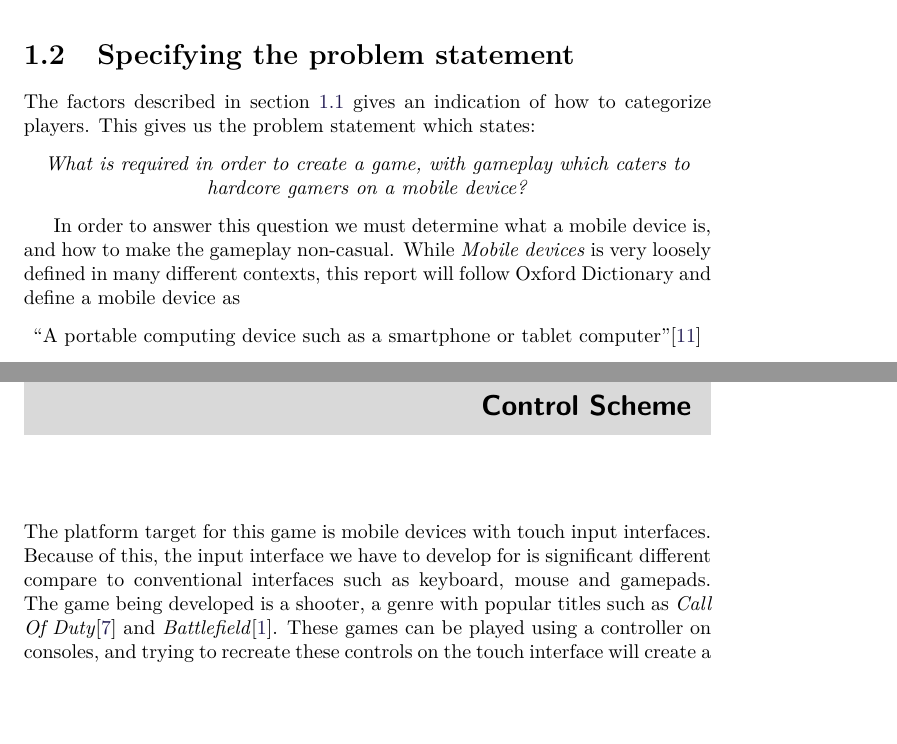
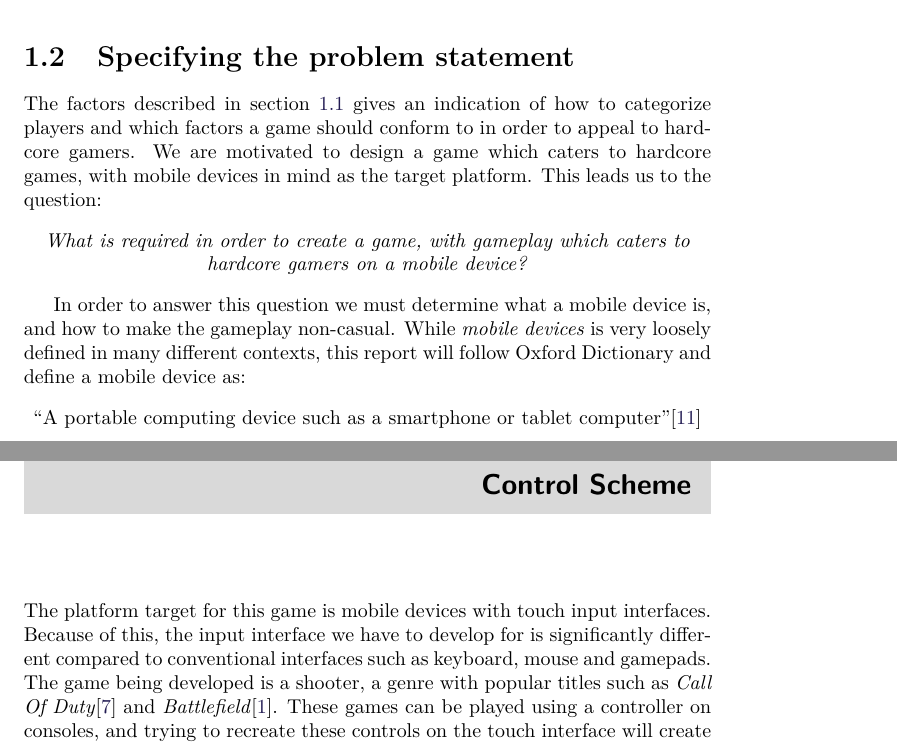
Before and after one commit to Bendername/sp802f15Report, a LaTeX thesis (Main.tex, which reads sections/introduction/specifyingtheproblemstatement.tex, sections/modules/controlscheme/control.tex): two parts of pages 13 and 25 of 65, joined at a grey line, cut so that both start at the same text, the shorter picture padded with empty space. Compiled offline with pdfLaTeX.

Commit message:
typo fixes

```diff
--- a/sections/introduction/specifyingtheproblemstatement.tex
+++ b/sections/introduction/specifyingtheproblemstatement.tex
@@ -1,14 +1,17 @@
 \section{Specifying the problem statement}
 \label{sec:specifyingtheproblemstatemen}
 
-The factors described in section \ref{sec:motivation} gives an indication of how to categorize players.
-This gives us the problem statement which states:
+The factors described in section \ref{sec:motivation} gives an indication of
+how to categorize players and which factors a game should conform to in order
+to appeal to hardcore gamers.
+We are motivated to design a game which caters to hardcore games, with mobile devices in mind as the target platform.
+This leads us to the question:
 \begin{center}
 \textit{What is required in order to create a game, with gameplay which caters to hardcore gamers on a mobile device?}
 \end{center}
 
 In order to answer this question we must determine what a mobile device is, and how to make the gameplay non-casual.
-While \textit{Mobile devices} is very loosely defined in many different contexts, this report will follow Oxford Dictionary and define a mobile device as
+While \textit{mobile devices} is very loosely defined in many different contexts, this report will follow Oxford Dictionary and define a mobile device as:
 \begin{center}
 ``A portable computing device such as a smartphone or tablet computer''\cite{mobileOx}
 \end{center}
--- a/sections/modules/controlscheme/control.tex
+++ b/sections/modules/controlscheme/control.tex
@@ -1,5 +1,5 @@
 The platform target for this game is mobile devices with touch input interfaces.
-Because of this, the input interface we have to develop for is significant different compare to conventional interfaces such as keyboard, mouse and gamepads.
+Because of this, the input interface we have to develop for is significantly different compared to conventional interfaces such as keyboard, mouse and gamepads.
 The game being developed is a shooter, a genre with popular titles such as \textit{Call Of Duty}\cite{callofdutysales} and \textit{Battlefield}\cite{battlefieldsales}.
 These games can be played using a controller on consoles, and trying to recreate these controls on the touch interface will create a familiar input scheme with which players can relate.
 Successfully implementing a controller scheme on touch, means the game will have better support for items 6 and 7 specified in the requirements in section \ref{gamedesign:selectionofgametype:importantstuff}.
```
